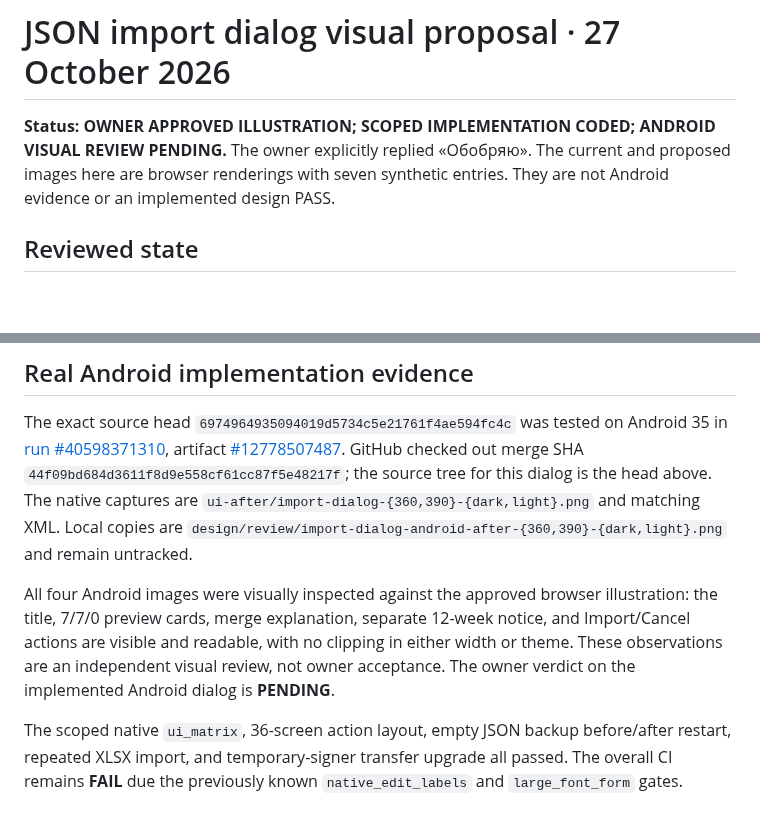
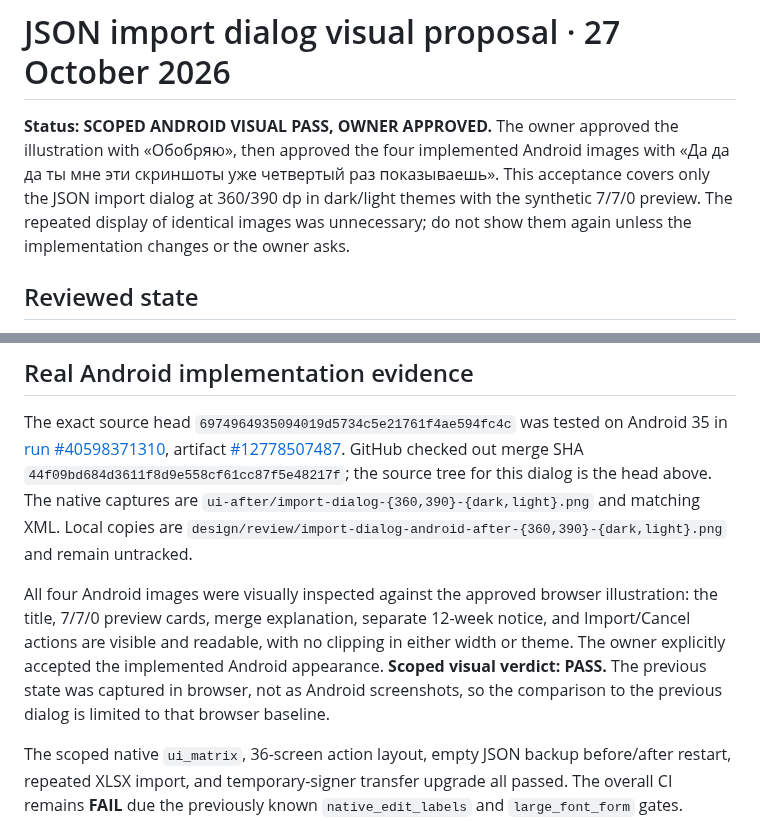
Before and after one commit to xxiamadelxx-blip/sending-couriers, a Markdown page: docs/acceptance/IMPORT_DIALOG_VISUAL_PROPOSAL_2026-10-27.md, 2 parts joined by grey strips. GitHub-like rendering; blank space fills up the shorter version.

Commit message:
docs: record owner approval of JSON import dialog

```diff
--- a/docs/acceptance/IMPORT_DIALOG_VISUAL_PROPOSAL_2026-10-27.md
+++ b/docs/acceptance/IMPORT_DIALOG_VISUAL_PROPOSAL_2026-10-27.md
@@ -1,6 +1,6 @@
 # JSON import dialog visual proposal · 27 October 2026
 
-**Status: OWNER APPROVED ILLUSTRATION; SCOPED IMPLEMENTATION CODED; ANDROID VISUAL REVIEW PENDING.** The owner explicitly replied «Обобряю». The current and proposed images here are browser renderings with seven synthetic entries. They are not Android evidence or an implemented design PASS.
+**Status: SCOPED ANDROID VISUAL PASS, OWNER APPROVED.** The owner approved the illustration with «Обобряю», then approved the four implemented Android images with «Да да да ты мне эти скриншоты уже четвертый раз показываешь». This acceptance covers only the JSON import dialog at 360/390 dp in dark/light themes with the synthetic 7/7/0 preview. The repeated display of identical images was unnecessary; do not show them again unless the implementation changes or the owner asks.
 
 ## Reviewed state
 
@@ -22,6 +22,6 @@ Browser renderings of the implementation were captured at 360/390 in both themes
 
 The exact source head `6974964935094019d5734c5e21761f4ae594fc4c` was tested on Android 35 in [run #40598371310](https://github.com/xxiamadelxx-blip/sending-couriers/actions/runs/40598371310), artifact [#12778507487](https://github.com/xxiamadelxx-blip/sending-couriers/actions/runs/40598371310/artifacts/12778507487). GitHub checked out merge SHA `44f09bd684d3611f8d9e558cf61cc87f5e48217f`; the source tree for this dialog is the head above. The native captures are `ui-after/import-dialog-{360,390}-{dark,light}.png` and matching XML. Local copies are `design/review/import-dialog-android-after-{360,390}-{dark,light}.png` and remain untracked.
 
-All four Android images were visually inspected against the approved browser illustration: the title, 7/7/0 preview cards, merge explanation, separate 12-week notice, and Import/Cancel actions are visible and readable, with no clipping in either width or theme. These observations are an independent visual review, not owner acceptance. The owner verdict on the implemented Android dialog is **PENDING**.
+All four Android images were visually inspected against the approved browser illustration: the title, 7/7/0 preview cards, merge explanation, separate 12-week notice, and Import/Cancel actions are visible and readable, with no clipping in either width or theme. The owner explicitly accepted the implemented Android appearance. **Scoped visual verdict: PASS.** The previous state was captured in browser, not as Android screenshots, so the comparison to the previous dialog is limited to that browser baseline.
 
 The scoped native `ui_matrix`, 36-screen action layout, empty JSON backup before/after restart, repeated XLSX import, and temporary-signer transfer upgrade all passed. The overall CI remains **FAIL** due the previously known `native_edit_labels` and `large_font_form` gates. Neither an owner-signed APK upgrade nor TalkBack speech was tested; the overall release remains **NOT READY**.
```
